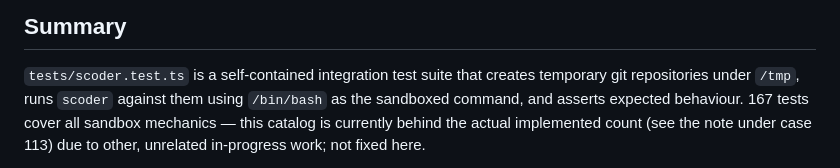
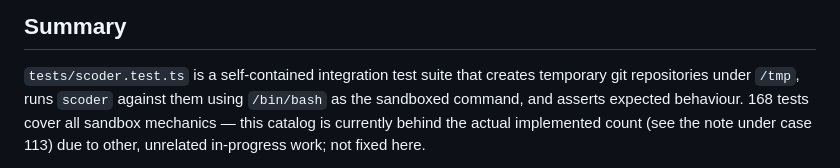
Before and after one commit to robchallen/scoder, a Markdown page: design/test-scripts/validation-suite.md, the part around the change. GitHub-like rendering.

Commit message:
docs: validation suite count is 168 after merging cases 157 and 158
Co-Authored-By: Claude Opus 5.5 (1M context) <noreply@anthropic.com>

```diff
--- a/design/test-scripts/validation-suite.md
+++ b/design/test-scripts/validation-suite.md
@@ -27,7 +27,7 @@ tags: [test-script, validation]
 
 `tests/scoder.test.ts` is a self-contained integration test suite that creates
 temporary git repositories under `/tmp`, runs `scoder` against them using
-`/bin/bash` as the sandboxed command, and asserts expected behaviour. 167
+`/bin/bash` as the sandboxed command, and asserts expected behaviour. 168
 tests cover all sandbox mechanics — this catalog is currently behind the
 actual implemented count (see the note under case 113) due to other,
 unrelated in-progress work; not fixed here.
```
